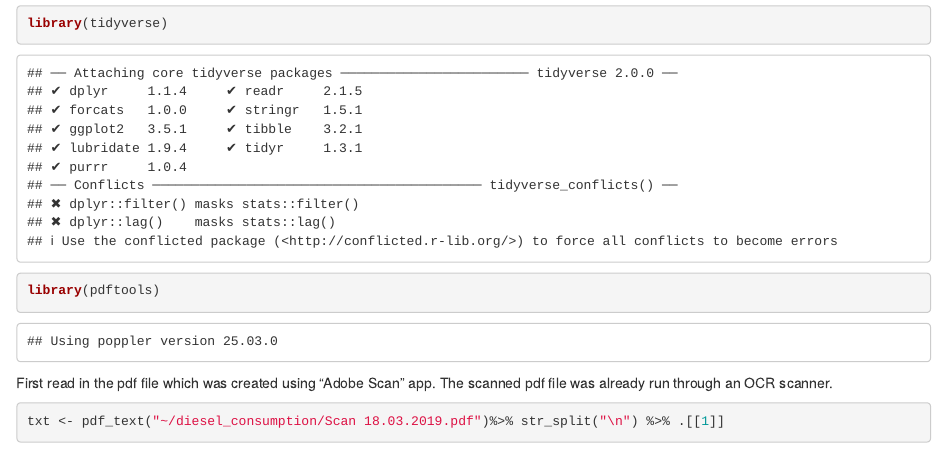
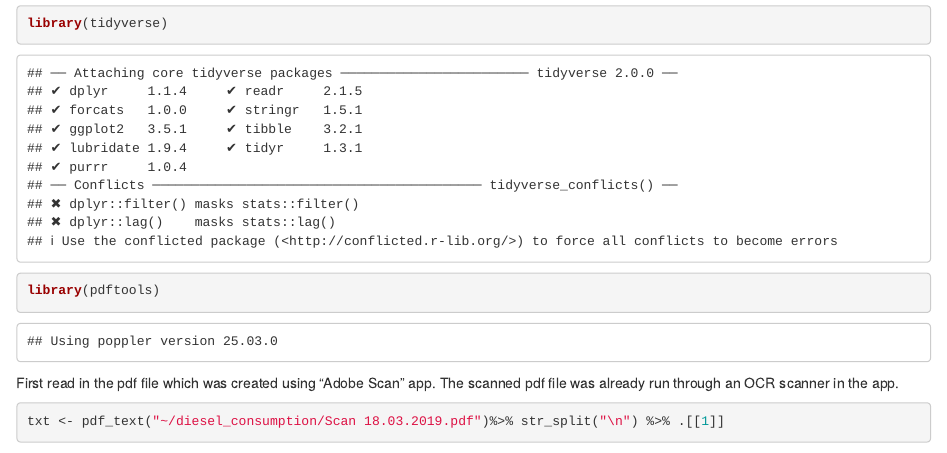
Before and after one commit to braunschweig/diesel_consumption, an R Markdown document (receipt_analysis.Rmd): the page in a window 1100 px wide, from 70 px down. Rendered offline with R 4.5, knitr and Pandoc, with nearby package versions; some code elsewhere in the file could not run offline.

Commit message:
modified:   receipt_analysis.Rmd

````diff
--- a/receipt_analysis.Rmd
+++ b/receipt_analysis.Rmd
@@ -12,7 +12,7 @@ library(pdftools)
 ```
 
 First read in the pdf file which was created using "Adobe Scan" app.
-The scanned pdf file was already run through an OCR scanner.
+The scanned pdf file was already run through an OCR scanner in the app.
 
 ```{r}
 txt <- pdf_text("~/diesel_consumption/Scan 18.03.2019.pdf")%>% str_split("\n") %>% .[[1]]
````
